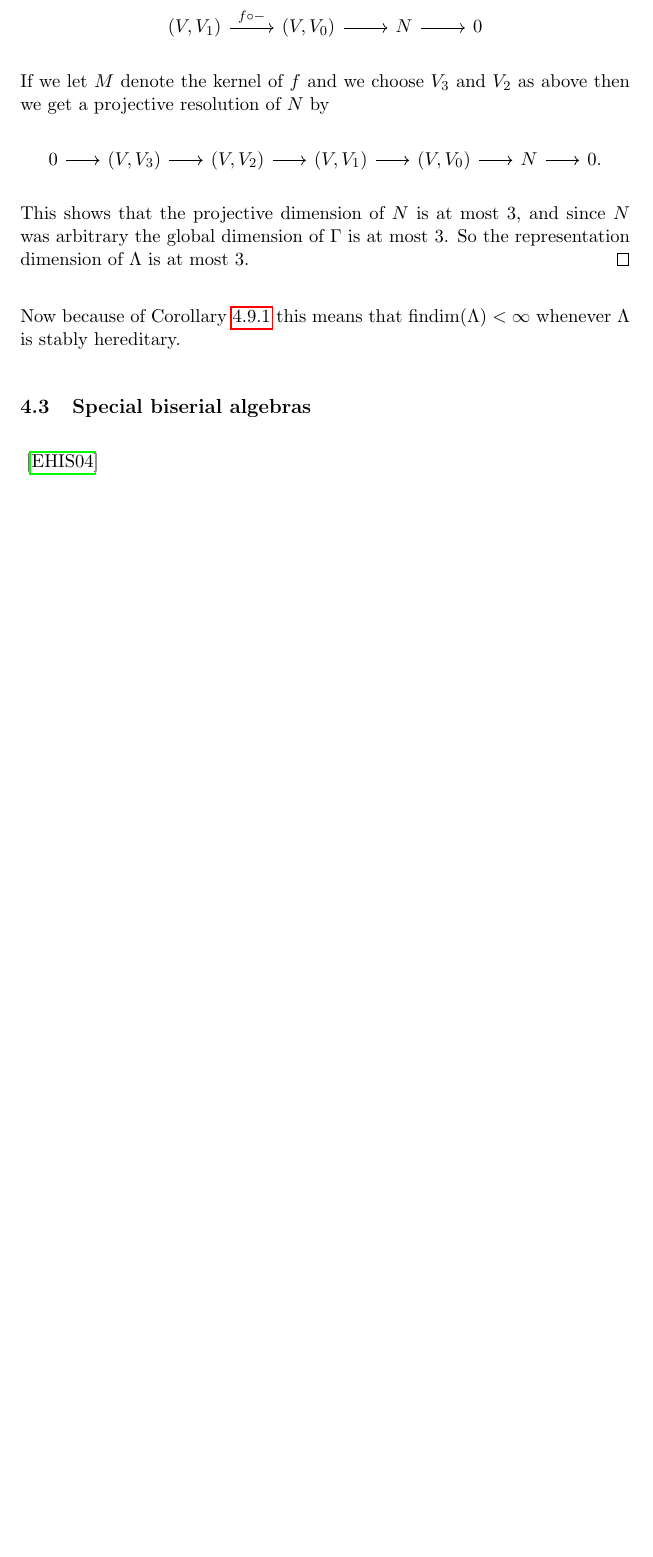
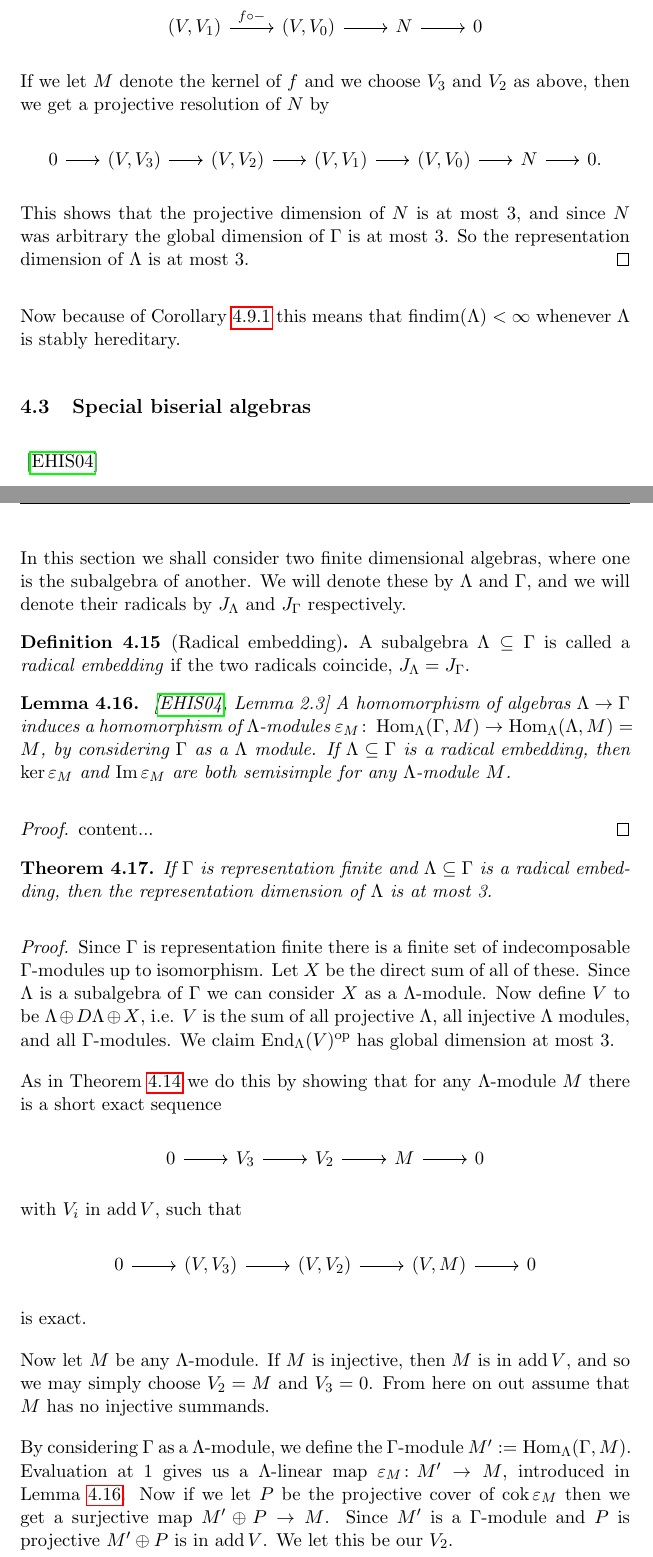
Before and after one commit to jagr2808/FinitisticDimensionConjecture, a LaTeX paper (FDC.tex, which reads homological-conjectures.tex, special_biserial.tex): part of page 47 of 65 before the commit and two parts of pages 49 and 50 of 70 after it, the two joined at a grey line, cut so that both start at the same text, the shorter picture padded with empty space. The pictures show the PDF file FDC.pdf that the author committed with the source.

Commit message:
radical embeddings

```diff
--- a/homological-conjectures.tex
+++ b/homological-conjectures.tex
@@ -235,7 +235,7 @@ The remainder of this section is used to prove these implications.
 			\end{tikzcd}
 		\end{center}
 
-		Since $I^\bullet$ is in $K^b(\inj\Lambda)^\perp$ and $D\Lambda$ is in $K^b(\inj\Lambda)$, we have that whenever $d^if=0$, $f^\bullet$ is homotopic to 0. Meaning $f$ factors through $d^{i-1}$. This means that $\Hom(D\Lambda, I^\bullet)$ is an acyclic complex. Further since $\Hom(D\Lambda, -)$ is an equivalence between $\inj\Lambda$ and $\proj\Lambda$ and $d^0$ is not split mono, we have that $\Hom(D\Lambda, d^0)$ is not split mono.
+		Since $I^\bullet$ is in $K^b(\inj\Lambda)^\perp$ and $D\Lambda$ is in $K^b(\inj\Lambda)$, we have that whenever $d^if=0$, the morphism $f^\bullet$ is homotopic to 0. Meaning $f$ factors through $d^{i-1}$. This means that $\Hom(D\Lambda, I^\bullet)$ is an acyclic complex. Further since $\Hom(D\Lambda, -)$ is an equivalence between $\inj\Lambda$ and $\proj\Lambda$ and $d^0$ is not split mono, we have that $\Hom(D\Lambda, d^0)$ is not split mono.
 
 		The cokernel of $\Hom(D\Lambda, d^i)$ has a projective resolution of length $i$. This resolution is the direct sum of its minimal resolution and an acyclic bounded complex of projectives. Since bounded acyclic complexes of projectives are split and $\Hom(D\Lambda, d^0)$ is not, we must have that the minimal resolution has length $i$, and so $\findim(\Lambda) = \infty$.
 	\end{proof}
@@ -297,13 +297,13 @@ Before we can prove the equivalence between the generalized Nakayama conjecture
 			M \ar[r, swap, dashed, "\gamma"] & I
 			\end{tikzcd}
 		\end{center}
-		We want to show that the kernel of $\sum \psi(f_i)$ contains the kernel of $\sum f_i$, so that we can use the injective property of $I$. To see this let $K$ be the kernel of $\sum f_i$ and let $K'$ be the kernel of $\sum \psi(f_i)$. If $K'$ does not contain $K$, then $Q:= K/K'\cap K$ is a nonzero module that is mapped injectively into $I$. So the socle of $Q$ is a summand of the socle of $I$. Then by assumption the projective cover of the socle of $Q$ is in $\add M$, so there is a non-zero projective map $M \to Q$. By the lifting property of projectives we get a map $M \to K$ such that the composition with $\sum \psi(f_i)$ is non-zero.
+		We want to show that the kernel of $\sum \psi(f_i)$ contains the kernel of $\sum f_i$, so that we can use the injective property of $I$. To see this let $K$ be the kernel of $\sum f_i$ and let $K'$ be the kernel of $\sum \psi(f_i)$. If $K'$ does not contain $K$, then $Q:= K/K'\cap K$ is a nonzero module that is mapped injectively into $I$. So the socle of $Q$ is a summand of the socle of $I$. Then by assumption the projective cover of the socle of $Q$ is in $\add M$, so there is a non-zero map $M \to Q$ that factors through a projective. By the lifting property of projectives we get a map $M \to K$ such that the composition with $\sum \psi(f_i)$ is non-zero.
 
 		Let $a_i$ be the composition
 		\begin{tikzcd}[column sep=15pt]
 		M \ar[r] & K \ar[r, hookrightarrow] & \bigoplus M \ar[r, "\pi_i"] & M.
 		\end{tikzcd}
-		Then we get $\sum f_i \circ a_i = 0$. Applying $\psi$ we get $\sum \psi(f_i)\circ a_i = 0$, which gives a contradiction since $a_i$ was explicitly constructed such that $\sum \psi(f_i)\circ a_i$ is non-zero. Thus $K'$ contains $K$.
+		Then we get that $\sum f_i \circ a_i = 0$. Applying $\psi$ we get $\sum \psi(f_i)\circ a_i = 0$, which gives a contradiction since $a_i$ was explicitly constructed such that $\sum \psi(f_i)\circ a_i$ is non-zero. Thus $K'$ contains $K$.
 
 		Using this we get the following commutative diagram:
 		\begin{center}
--- /dev/null
+++ b/special_biserial.tex
@@ -0,0 +1,59 @@
+\cite{EHIS04}
+
+In this section we shall consider two finite dimensional algebras, where one is the subalgebra of another. We will denote these by $\Lambda$ and $\Gamma$, and we will denote their radicals by $J_\Lambda$ and $J_\Gamma$ respectively.
+
+\begin{defn}[Radical embedding]
+	A subalgebra $\Lambda \subseteq \Gamma$ is called a \emph{radical embedding} if the two radicals coincide, $J_\Lambda = J_\Gamma$.
+\end{defn}
+
+\begin{lemma}\cite[Lemma~2.3]{EHIS04}\label{lem:epsilon_semisimple_(co)kernel}
+	A homomorphism of algebras $\Lambda \to \Gamma$ induces a homomorphism of $\Lambda$-modules $\varepsilon_M\colon \Hom_\Lambda(\Gamma, M) \to \Hom_\Lambda(\Lambda, M)=M$, by considering $\Gamma$ as a $\Lambda$ module. If $\Lambda \subseteq \Gamma$ is a radical embedding, then $\ker \varepsilon_M$ and $\Image \varepsilon_M$ are both semisimple for any $\Lambda$-module $M$.
+	\begin{proof}
+		content...
+	\end{proof}
+\end{lemma}
+
+\begin{theorem}
+	If $\Gamma$ is representation finite and $\Lambda \subseteq \Gamma$ is a radical embedding, then the representation dimension of $\Lambda$ is at most 3.
+	\begin{proof}
+		Since $\Gamma$ is representation finite there is a finite set of indecomposable $\Gamma$-modules up to isomorphism. Let $X$ be the direct sum of all of these. Since $\Lambda$ is a subalgebra of $\Gamma$ we can consider $X$ as a $\Lambda$-module. Now define $V$ to be $\Lambda \oplus D\Lambda \oplus X$, i.e. $V$ is the sum of all projective $\Lambda$, all injective $\Lambda$ modules, and all $\Gamma$-modules. We claim $\End_\Lambda(V)^{\op}$ has global dimension at most 3.
+
+		As in \cref{thm:stably_hereditary_repdim_3} we do this by showing that for any  $\Lambda$-module $M$ there is a short exact sequence
+		\begin{center}
+			\begin{tikzcd}
+			0 \ar[r] & V_3 \ar[r] & V_2 \ar[r] & M \ar[r] & 0
+			\end{tikzcd}
+		\end{center}
+		with $V_i$ in $\add V$, such that
+		\begin{center}
+			\begin{tikzcd}
+			0 \ar[r] & (V,V_3) \ar[r] & (V,V_2) \ar[r] & (V,M) \ar[r] & 0
+			\end{tikzcd}
+		\end{center}
+		is exact.
+
+		Now let $M$ be any $\Lambda$-module. If $M$ is injective, then $M$ is in $\add V$, and so we may simply choose $V_2 = M$ and $V_3=0$. From here on out assume that $M$ has no injective summands.
+
+		By considering $\Gamma$ as a $\Lambda$-module, we define the $\Gamma$-module $M' := \Hom_\Lambda(\Gamma, M)$. Evaluation at 1 gives us a $\Lambda$-linear map $\varepsilon_M \colon M' \to M$, introduced in \cref{lem:epsilon_semisimple_(co)kernel}. Now if we let $P$ be the projective cover of $\cok \varepsilon_M$ then we get a surjective map $M' \oplus P \to M$. Since $M'$ is a $\Gamma$-module and $P$ is projective $M'\oplus P$ is in $\add V$. We let this be our $V_2$.
+
+		Next, we let $V_3$ be the kernel of the map $V_2 \to M$, and we wish to show that this is in $\add V$. Since $M \to \cok\varepsilon_M$ is an epimorphism and $P \to \cok\varepsilon_M$ is a projective cover, we can lift this to a morphism $P \to M$. Taking the pullback along $\Image \varepsilon_M \to M$ we get a commutative diagram:
+		\begin{center}
+		\begin{tikzcd}
+			0 & K & P & \cok\varepsilon_M & 0\\
+			0 & \Image \varepsilon_M & M & \cok\varepsilon_M & 0
+		\end{tikzcd}
+		\end{center}
+		By \cref{lem:epsilon_semisimple_(co)kernel} we have that $ \cok\varepsilon_M $ is semisimple, and thus $K = J_\Lambda P$. Since $J_\Lambda=J_\Gamma$ this means that $J_\Lambda P$ is a $\Gamma$-module, and thus is in $\add V$. Next we take the pullback again, this time along $M^- \to \Image \varepsilon_M$.
+		\begin{center}
+			\begin{tikzcd}
+			0& \ker\varepsilon_M \ar[d, equal] & M^-\prod\limits_M P & J_\Lambda P & 0\\
+			0& \ker\varepsilon_M & M^- & \Image \varepsilon_M &  0
+			\end{tikzcd}
+		\end{center}
+		Notice that $M^-\prod\limits_M P$ is exactly what we defined to be $V_3$.
+
+		Since $J_\Lambda P$ is a $\Gamma$-module we get a map of abelian groups by postcomposing with $\varepsilon_M$:
+		\begin{center}
+			\begin{tikzcd}
+			\Hom_\Gamma(J_\Lambda P, M^-) \ar[r, "\varepsilon_M \circ -"] & \Hom_\Lambda(J_\Lambda P, M)\\
+			f \ar[r, mapsto]& (p \mapsto f(p)(1))
@@ -0,0 +73,4 @@
+			\begin{tikzcd}
+			0 & (V, V_3) & (V, V_2) & (V, M) & 0.
+			\end{tikzcd}
+		\end{center}
@@ -0,0 +84,14 @@
+		\begin{center}
+			\begin{tikzcd}
+			(V,V_1) \ar[r, "f\circ-"] & (V,V_0) \ar[r] & N \ar[r] & 0
+			\end{tikzcd}
+		\end{center}
+		If we let $M$ denote the kernel of $f$ and we choose $V_3$ and $V_2$ as above, then we get a projective resolution of $N$ by
+		\begin{center}
+			\begin{tikzcd}[column sep=20pt]
+			0\ar[r] & (V,V_3) \ar[r] & (V,V_2) \ar[r] & (V,V_1) \ar[r] & (V,V_0) \ar[r] & N \ar[r] & 0.
+			\end{tikzcd}
+		\end{center}
+		This shows that the global dimension of $\End(V)^{\op}$ is at most 3, and likewise the representation dimension of $\Lambda$ is at most 3.
+	\end{proof}
+\end{theorem}
```
Also changed, not shown: FDC.tex (+19 -4 lines), mybib.bib (+19 -1 lines), recollement.tex (+2 -2 lines), stably-hereditary.tex (+2 -2 lines), triangular-matrix-ring.tex (+26 -1 lines), FDC.pdf, homological-conjectures.tex (24 more changed lines), special_biserial.tex (20 more changed lines).
